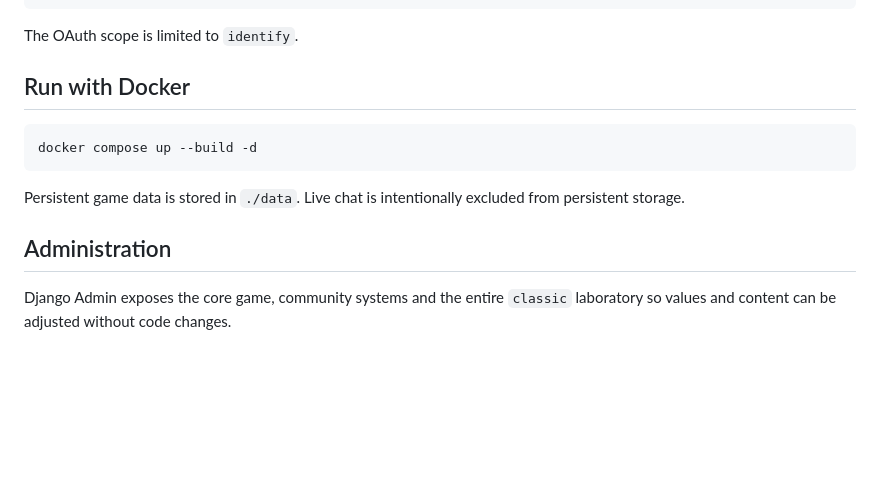
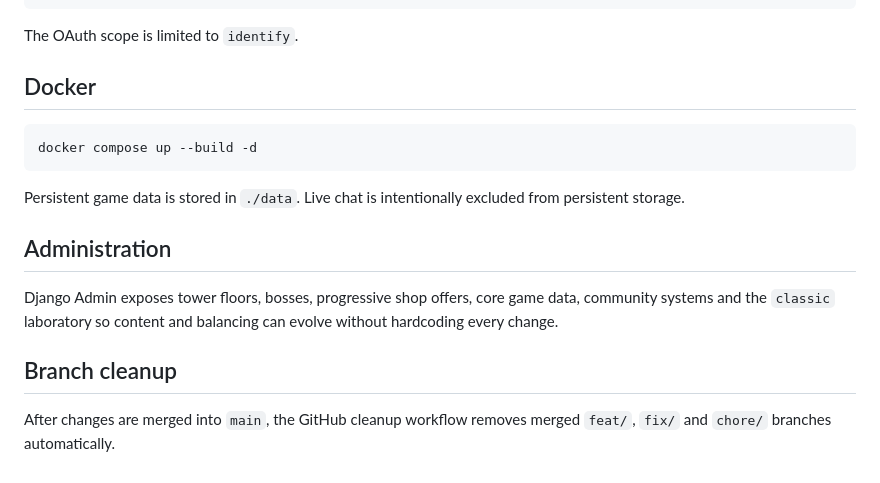
Before and after one commit to SomostVE/somrpg, a Markdown page: README.md, the part around one of its changes. Drawn GitHub-style; blank space fills up the shorter version.

````diff
--- a/README.md
+++ b/README.md
@@ -107,7 +126,7 @@ DJANGO_ALLOWED_HOSTS=YOUR-SOMRPG-DOMAIN,localhost,127.0.0.1
 
 The OAuth scope is limited to `identify`.
 
-## Run with Docker
+## Docker
 
 ```bash
 docker compose up --build -d
@@ -117,4 +136,8 @@ Persistent game data is stored in `./data`. Live chat is intentionally excluded
 
 ## Administration
 
-Django Admin exposes the core game, community systems and the entire `classic` laboratory so values and content can be adjusted without code changes.
+Django Admin exposes tower floors, bosses, progressive shop offers, core game data, community systems and the `classic` laboratory so content and balancing can evolve without hardcoding every change.
+
+## Branch cleanup
+
+After changes are merged into `main`, the GitHub cleanup workflow removes merged `feat/`, `fix/` and `chore/` branches automatically.
````
Also changed, not shown: other parts of README.md (+63 -44 lines).
